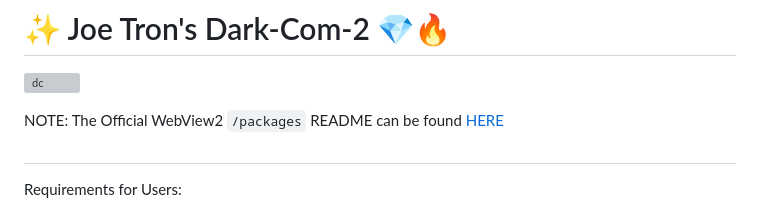
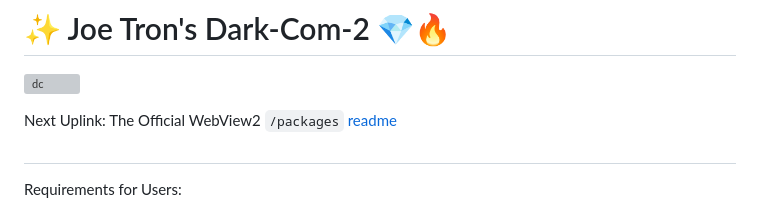
Before and after one commit to mercwar/Dark-Com-2, a Markdown page: README.md, the part around the change. GitHub-like rendering; grey boxes are pictures that could not be loaded.

Commit message:
Revise README for clarity and updated links
Updated README.md to include new links and clarify installation steps.

```diff
--- a/README.md
+++ b/README.md
@@ -13,7 +13,7 @@
 
 ![dc](images/ChatGPT%20Image%20Sep%204%2C%202026%2C%2006_51_00%20AM.png)
 
-NOTE: The Official WebView2 `/packages` README can be found [HERE](packages/readme.md)
+Next Uplink: The Official WebView2 `/packages` [readme](packages/readme.md)
 
 #
 
```
